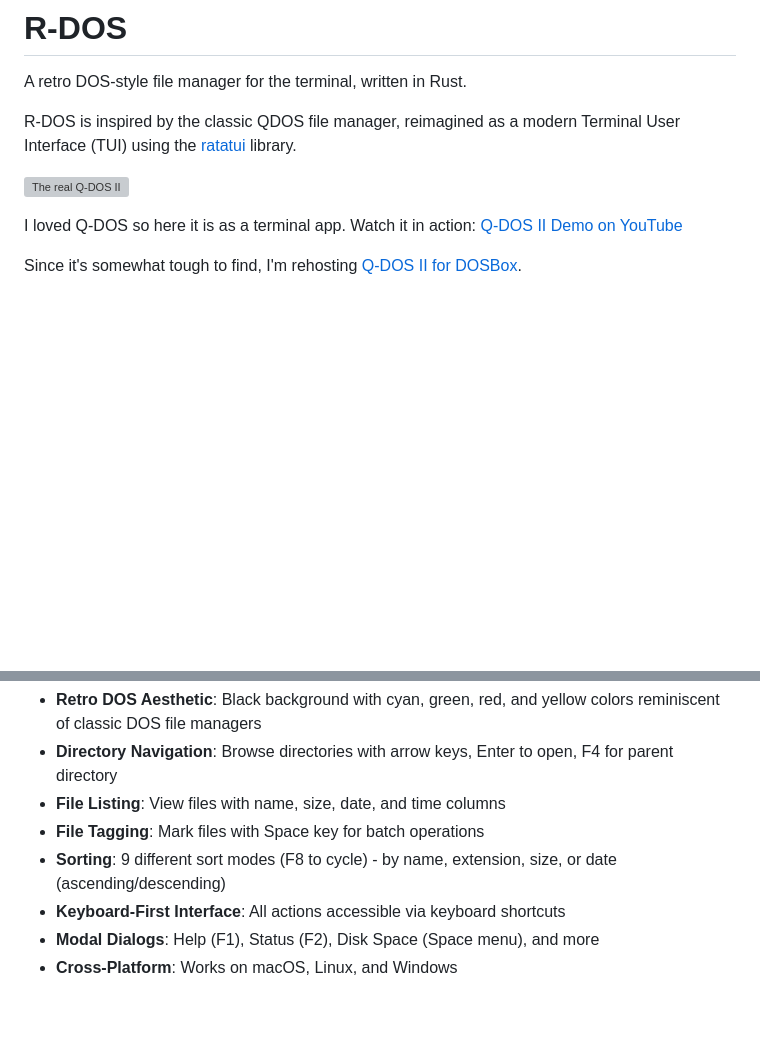
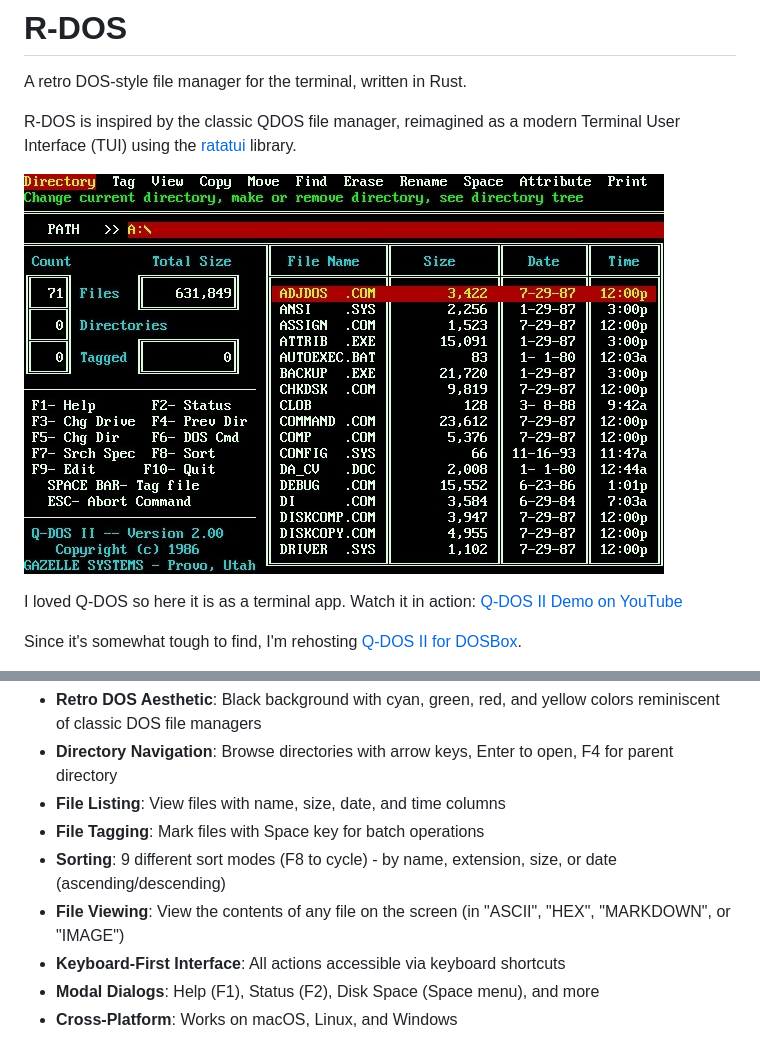
Before and after one commit to thrashr888/QDOS, a Markdown page: README.md, 2 parts joined by grey strips. Drawn GitHub-style; blank space fills up the shorter version; grey boxes are pictures that could not be loaded.

Commit message:
update readme fixed image url and added feature

```diff
--- a/README.md
+++ b/README.md
@@ -4,7 +4,7 @@ A retro DOS-style file manager for the terminal, written in Rust.
 
 R-DOS is inspired by the classic QDOS file manager, reimagined as a modern Terminal User Interface (TUI) using the [ratatui](https://ratatui.rs/) library.
 
-![The real Q-DOS II](qdos.png)
+![The real Q-DOS II](./images/qdos.png)
 
 I loved Q-DOS so here it is as a terminal app. Watch it in action: [Q-DOS II Demo on YouTube](https://www.youtube.com/watch?v=82j6NpSDTWQ)
 
@@ -19,6 +19,7 @@ Q-DOS II is Copyright (c) 1991 Gazelle Systems.
 - **File Listing**: View files with name, size, date, and time columns
 - **File Tagging**: Mark files with Space key for batch operations
 - **Sorting**: 9 different sort modes (F8 to cycle) - by name, extension, size, or date (ascending/descending)
+- **File Viewing**: View the contents of any file on the screen (in "ASCII", "HEX", "MARKDOWN", or "IMAGE")
 - **Keyboard-First Interface**: All actions accessible via keyboard shortcuts
 - **Modal Dialogs**: Help (F1), Status (F2), Disk Space (Space menu), and more
 - **Cross-Platform**: Works on macOS, Linux, and Windows
```
